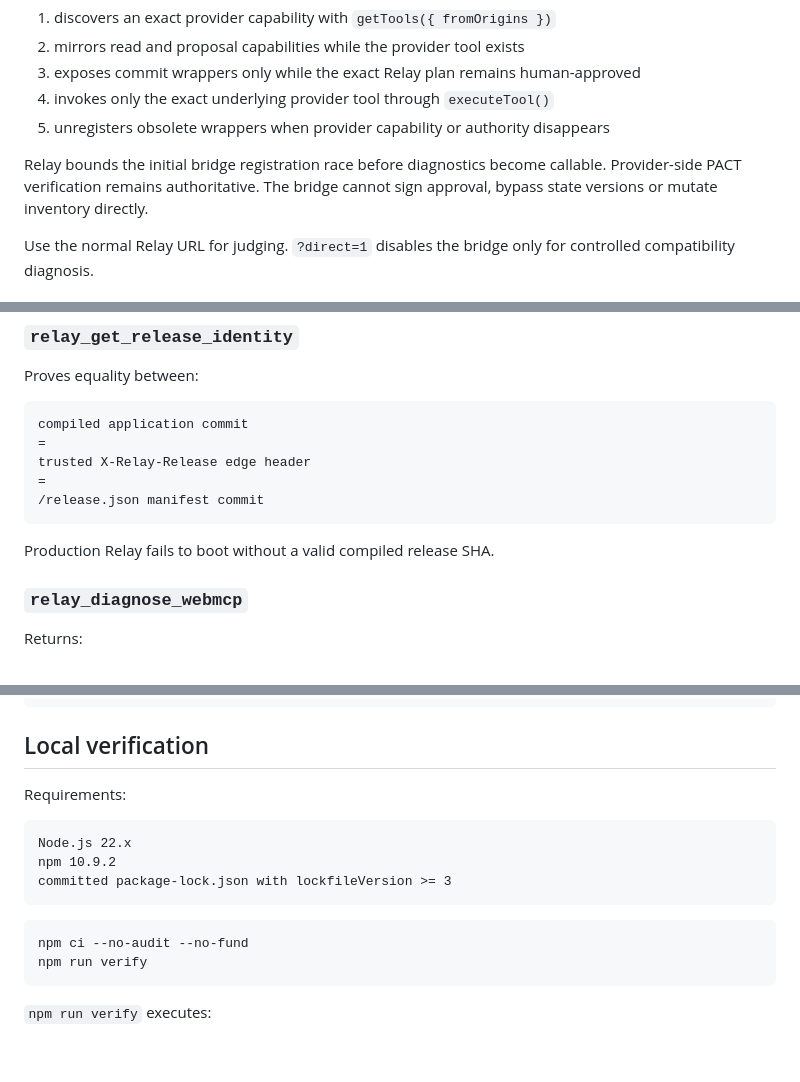
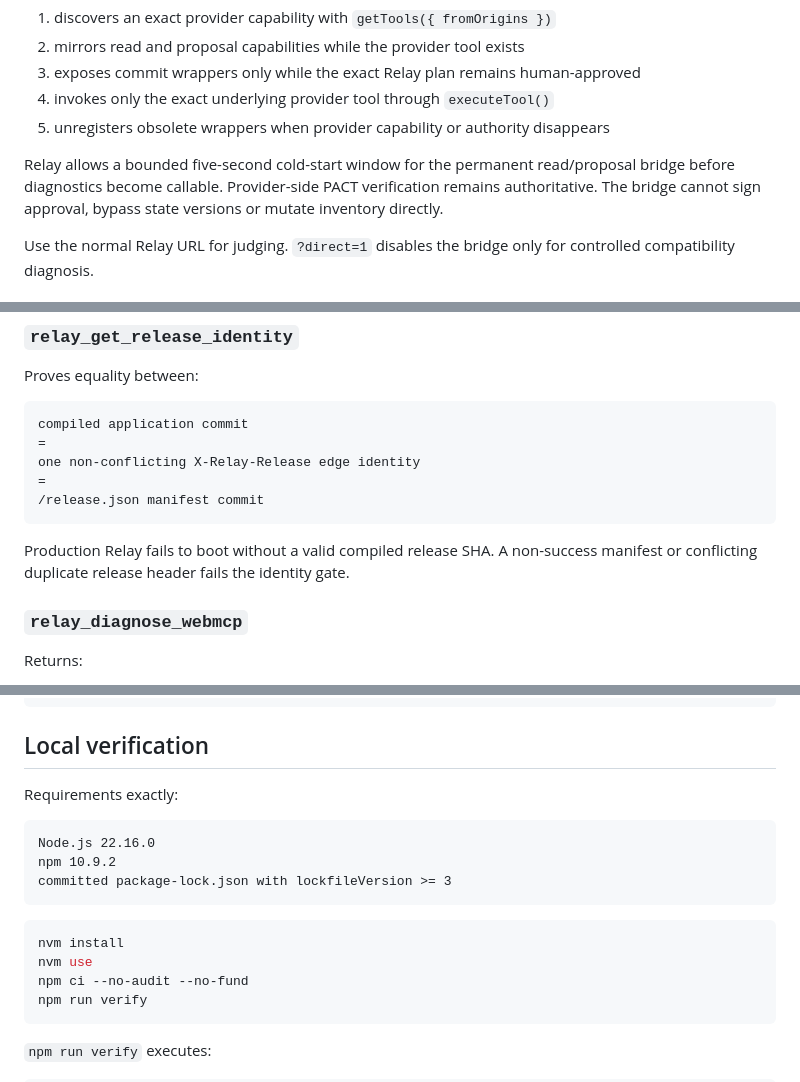
Before and after one commit to orgestuka/relay-webmcp, a Markdown page: README.md, 3 parts joined by grey strips. GitHub-like rendering; blank space fills up the shorter version.

Commit message:
docs: expose the exact release toolchain on the front page

````diff
--- a/README.md
+++ b/README.md
@@ -80,7 +80,7 @@ The bridge:
 4. invokes only the exact underlying provider tool through `executeTool()`
 5. unregisters obsolete wrappers when provider capability or authority disappears
 
-Relay bounds the initial bridge registration race before diagnostics become callable. Provider-side PACT verification remains authoritative. The bridge cannot sign approval, bypass state versions or mutate inventory directly.
+Relay allows a bounded five-second cold-start window for the permanent read/proposal bridge before diagnostics become callable. Provider-side PACT verification remains authoritative. The bridge cannot sign approval, bypass state versions or mutate inventory directly.
 
 Use the normal Relay URL for judging. `?direct=1` disables the bridge only for controlled compatibility diagnosis.
 
@@ -182,12 +182,12 @@ Proves equality between:
 ```text
 compiled application commit
 =
-trusted X-Relay-Release edge header
+one non-conflicting X-Relay-Release edge identity
 =
 /release.json manifest commit
 ```
 
-Production Relay fails to boot without a valid compiled release SHA.
+Production Relay fails to boot without a valid compiled release SHA. A non-success manifest or conflicting duplicate release header fails the identity gate.
 
 ### `relay_diagnose_webmcp`
 
@@ -248,15 +248,17 @@ docs/
 
 ## Local verification
 
-Requirements:
+Requirements exactly:
 
 ```text
-Node.js 22.x
+Node.js 22.16.0
 npm 10.9.2
 committed package-lock.json with lockfileVersion >= 3
 ```
 
 ```bash
+nvm install
+nvm use
 npm ci --no-audit --no-fund
 npm run verify
 ```
````
Also changed, not shown: other parts of README.md (+1 -1 lines).
